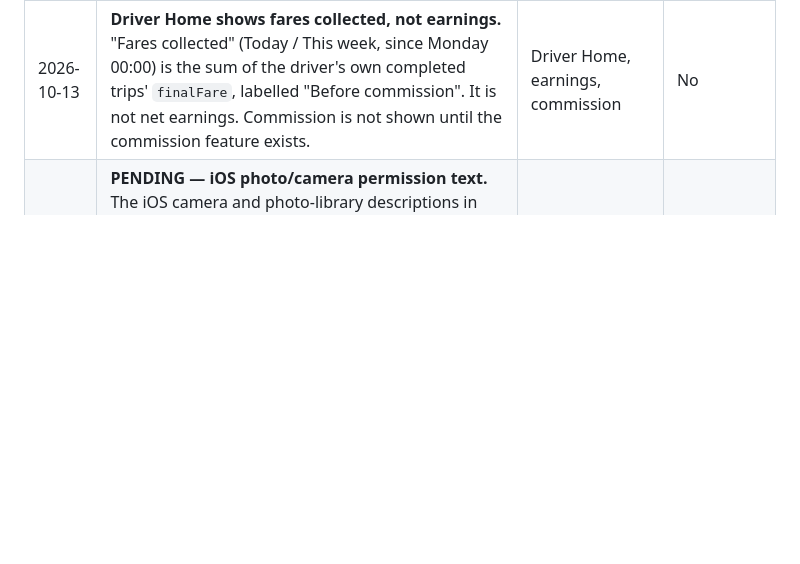
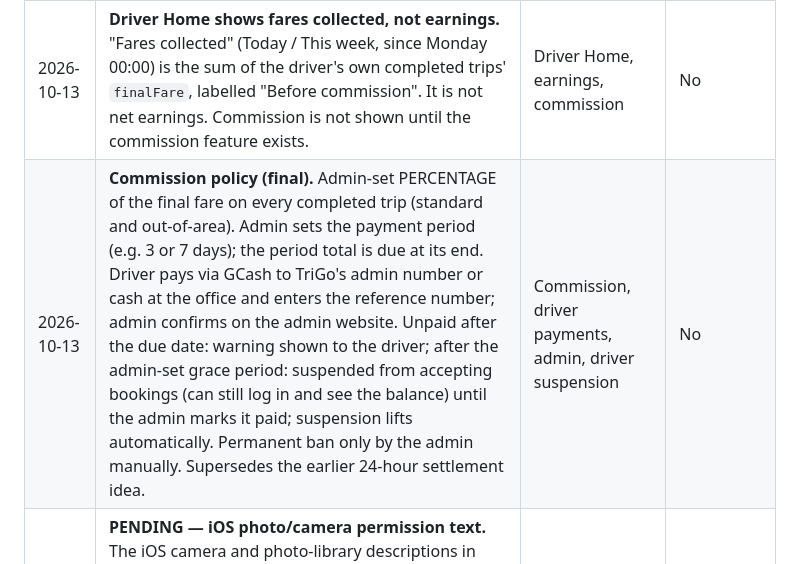
Before and after one commit to allinsjordanintong15-stack/TriGo, a Markdown page: docs/DECISIONS.md, the part around the change. GitHub-like rendering; blank space fills up the shorter version.

Commit message:
docs: record final commission policy
Co-Authored-By: Claude Opus 5.5 <noreply@anthropic.com>

```diff
--- a/docs/DECISIONS.md
+++ b/docs/DECISIONS.md
@@ -17,6 +17,7 @@ before the next revision is submitted. Mark an entry **Done** once both are upda
 | 2026-10-05 | ~~**Passenger cannot contact the driver yet.**~~ (superseded 2026-10-13, see below) The booking status screen shows the driver's name, vehicle, plate and rating only; no phone number or call/message button. Contacting the driver is a planned separate feature. | Booking status, driver privacy | No |
 | 2026-10-13 | **Contact numbers are shared only between the passenger and the assigned driver while the trip is active.** During an accepted, arrived or in-progress trip the passenger sees the driver's number and the driver sees the passenger's name and number, each with a Call button. Nobody else (e.g. drivers browsing open requests) can read them, and sharing stops when the trip is completed or cancelled. | Booking status, driver trip, privacy | No |
 | 2026-10-13 | **Driver Home shows fares collected, not earnings.** "Fares collected" (Today / This week, since Monday 00:00) is the sum of the driver's own completed trips' `finalFare`, labelled "Before commission". It is not net earnings. Commission is not shown until the commission feature exists. | Driver Home, earnings, commission | No |
+| 2026-10-13 | **Commission policy (final).** Admin-set PERCENTAGE of the final fare on every completed trip (standard and out-of-area). Admin sets the payment period (e.g. 3 or 7 days); the period total is due at its end. Driver pays via GCash to TriGo's admin number or cash at the office and enters the reference number; admin confirms on the admin website. Unpaid after the due date: warning shown to the driver; after the admin-set grace period: suspended from accepting bookings (can still log in and see the balance) until the admin marks it paid; suspension lifts automatically. Permanent ban only by the admin manually. Supersedes the earlier 24-hour settlement idea. | Commission, driver payments, admin, driver suspension | No |
 | 2026-10-05 | **PENDING — iOS photo/camera permission text.** The iOS camera and photo-library descriptions in `app.config.ts` mention only driver-application documents. Update them to also cover the passenger profile photo in the next EAS build (native change; Android does not use this text). | Profile photo, iOS build | No |
 
 PENDING: Firebase Storage needs the Blaze plan. Blocks profile photos AND driver application document uploads. Code parked on branch feature/profile-photo.
```
